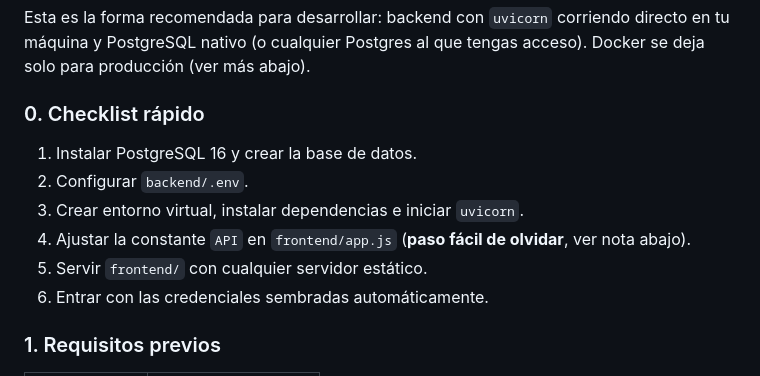
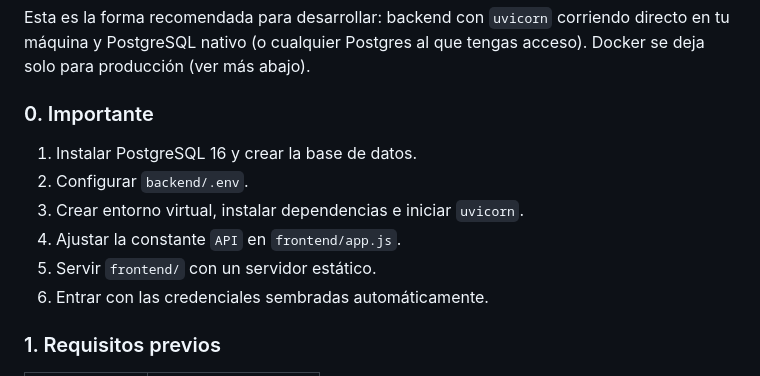
Before and after one commit to Emi977/Iobal-arrendamiento, a Markdown page: README.md, the part around the change. Drawn GitHub-style.

Commit message:
Update checklist section in README.md

```diff
--- a/README.md
+++ b/README.md
@@ -16,13 +16,13 @@ Sistema de gestión de arrendamiento con propiedades, inquilinos, contratos, pag
 
 Esta es la forma recomendada para desarrollar: backend con `uvicorn` corriendo directo en tu máquina y PostgreSQL nativo (o cualquier Postgres al que tengas acceso). Docker se deja solo para producción (ver más abajo).
 
-### 0. Checklist rápido
+### 0. Importante
 
 1. Instalar PostgreSQL 16 y crear la base de datos.
 2. Configurar `backend/.env`.
 3. Crear entorno virtual, instalar dependencias e iniciar `uvicorn`.
-4. Ajustar la constante `API` en `frontend/app.js` (**paso fácil de olvidar**, ver nota abajo).
-5. Servir `frontend/` con cualquier servidor estático.
+4. Ajustar la constante `API` en `frontend/app.js`.
+5. Servir `frontend/` con un servidor estático.
 6. Entrar con las credenciales sembradas automáticamente.
 
 ### 1. Requisitos previos
```
